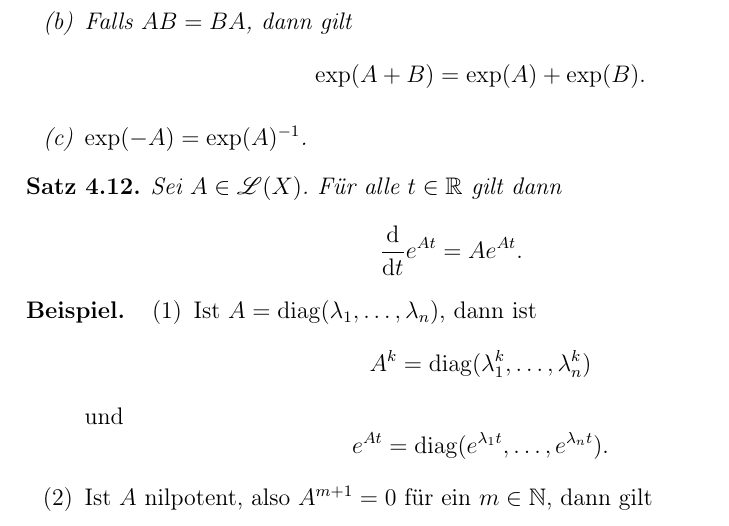
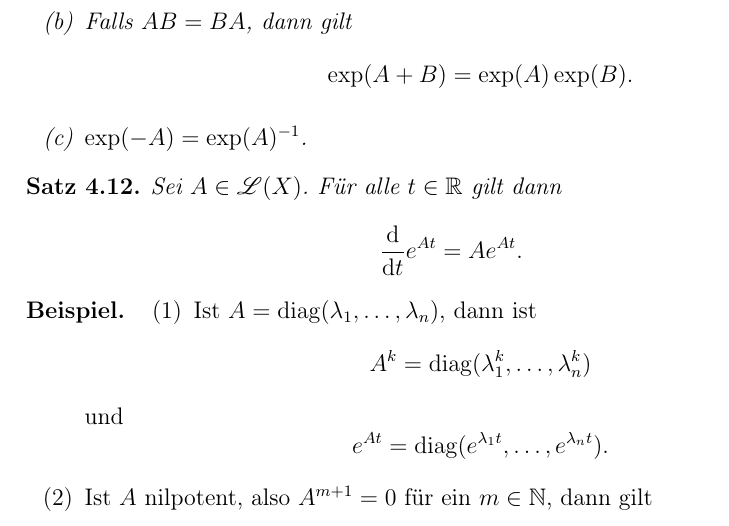
Before and after one commit to janneliebig/uni-stuttgart-mathematik-mitschriften, a LaTeX document (Analysis_3/ana3-main.tex, which reads Analysis_3/kap4.tex): part of page 31 of 32, cut so that both start at the same text. Compiled offline with pdfLaTeX.

Commit message:
Korrektur Satz 4.11

```diff
--- a/Analysis_3/kap4.tex
+++ b/Analysis_3/kap4.tex
@@ -108,7 +108,7 @@ Wegen $\norm{A^n} \leq \norm{A}^n$ ist diese Reihe absolut konvergent und $\norm
 	\begin{enumerate}[label=(\alph*)]
 		\item $\exp(C^{-1}AC) = C^{-1}\exp(A) C$.
 		\item Falls $AB = BA$, dann gilt
-		\[\exp(A + B) = \exp(A) + \exp(B).\]
+		\[\exp(A + B) = \exp(A)\exp(B).\]
 		\item $\exp(-A) = \exp(A)^{-1}$.
 	\end{enumerate}
 \end{satz}
```
